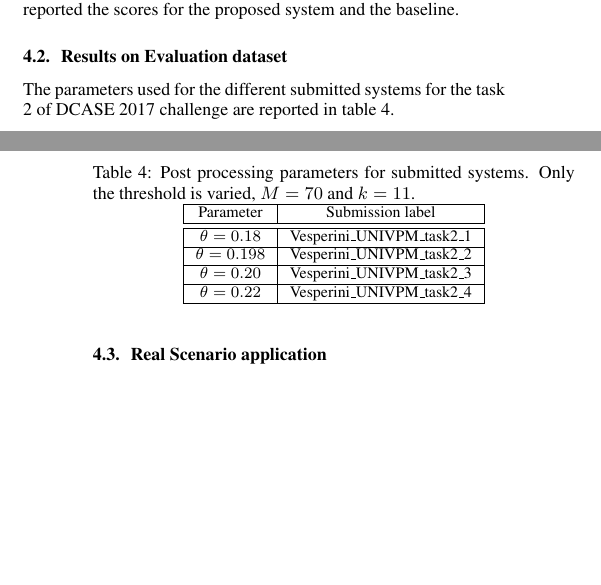
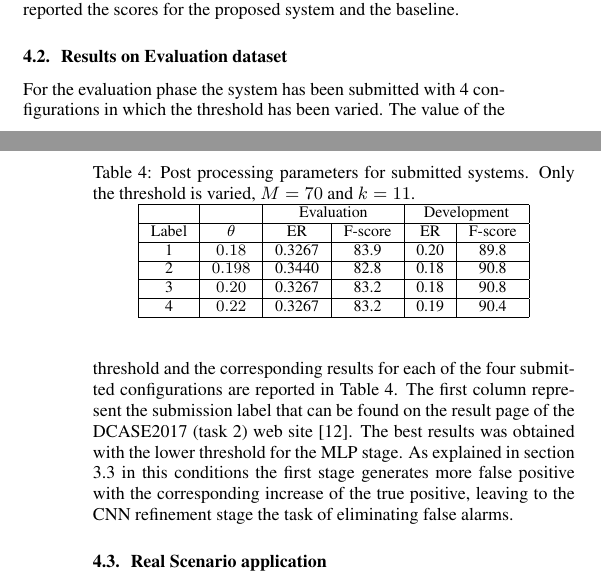
Before and after one commit to fio710/DCASE2017-Papero, a LaTeX paper (Dcase2017_task2_tech_report.tex): two parts of the columns of pages 3 and 4 of 4, joined at a grey line, cut so that both start at the same text, the shorter picture padded with empty space. Compiled offline with pdfLaTeX.

Commit message:
Complete "results on evaluation" section
Ho esteso la tabella e descritto i risultati

```diff
--- a/Dcase2017_task2_tech_report.tex
+++ b/Dcase2017_task2_tech_report.tex
@@ -297,25 +298,29 @@ $\theta=0.20$, $M=70$, $k=11$.
 With respect to the DCASE 2017 baseline system the improvement in terms of error rate reduction is equal to 0.35. In Table \ref{tbl:finalScore} are reported the scores for the proposed system and the baseline.
 
 \subsection{Results on Evaluation dataset}
-The parameters used for the different submitted systems for the task 2 of DCASE 2017 challenge are reported in table \ref{tbl:submitted-params}.
+For the evaluation phase the system has been submitted with 4 configurations in which the threshold has been varied. The value of the threshold and the corresponding results for each of the four submitted configurations are reported in Table \ref{tbl:submitted-params}. The first column represent the submission label that can be found on the result page of the DCASE2017 (task 2) web site \cite{dcase2017webResultsTask2}.
+The best results was obtained with the lower threshold for the MLP stage. As explained in section \ref{sec:Evaluation_Phase} in this conditions the first stage generates more false positive with the corresponding increase of the true positive, leaving to the CNN refinement stage the task of eliminating false alarms.
 
 \begin{table}[t]
 	\caption{Post processing parameters for submitted systems. Only the threshold is varied, $M = 70$ and $k=11$.}
 	\label{tbl:submitted-params}
 	\centering
 	\footnotesize
-	\begin{tabular} {| c | c |}
+	\begin{tabular} {| c | c | c | c | c | c | }
 		\hline
-		Parameter     & Submission label\\
+ 		& & \multicolumn{2}{c|}{Evaluation}&\multicolumn{2}{c|}{Development}\\
+ 		\hline
+		Label &$\theta$    & ER &  F-score & ER &  F-score\\
 		\hline
+
+%		Vesperini\_UNIVPM\_task2\
+		1 &$0.18$  &0.3267&83.9 &0.20&89.8 \\
 		\hline
-		$\theta=0.18$ & Vesperini\_UNIVPM\_task2\_1 \\
+		2 &$0.198$ &0.3440&	82.8&0.18&90.8  \\
 		\hline
-		$\theta=0.198$ & Vesperini\_UNIVPM\_task2\_2 \\
+		3 &$0.20$  &0.3267 &	83.2 &	0.18&	90.8\\
 		\hline
-		$\theta=0.20$ & Vesperini\_UNIVPM\_task2\_3 \\
-		\hline
-		$\theta=0.22$ & Vesperini\_UNIVPM\_task2\_4 \\
+		4 &$0.22$ &0.3267	&83.2 &	0.19&	90.4\\
 		\hline
 	\end{tabular}
 \end{table}
```
Also changed, not shown: refs.bib (+3 -1 lines), Dcase2017_task2_tech_report.tex (1 more changed lines).
